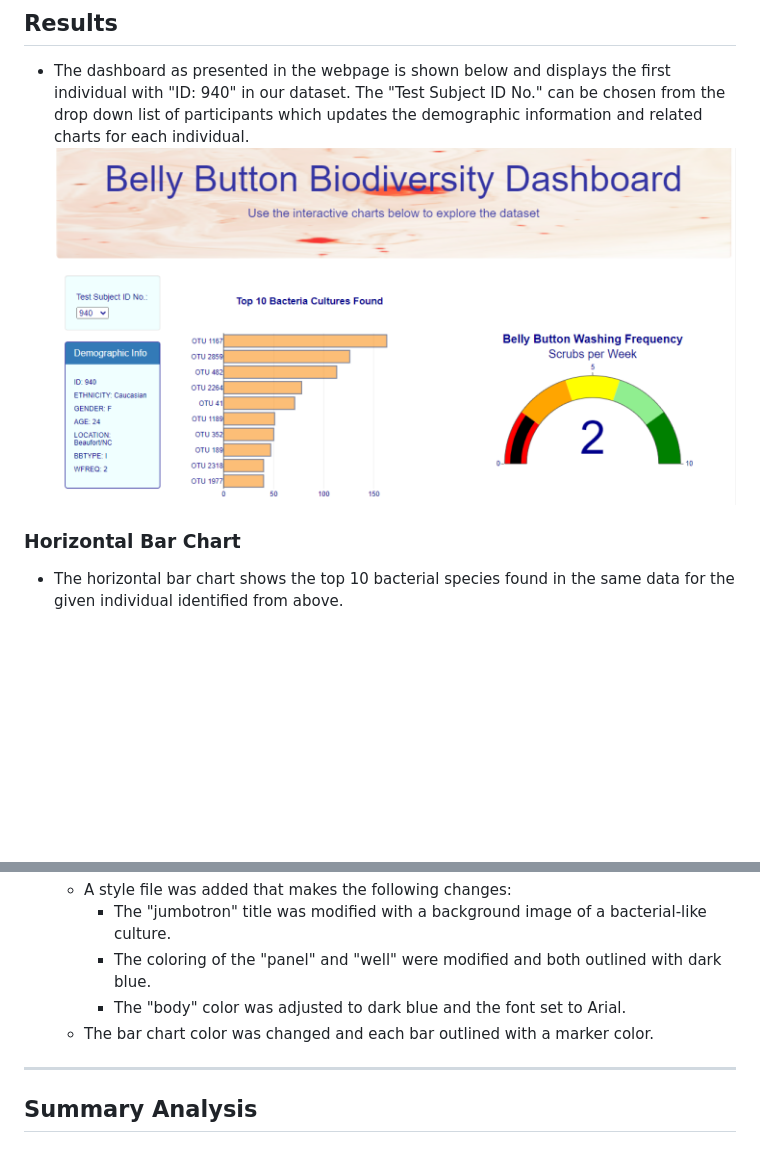
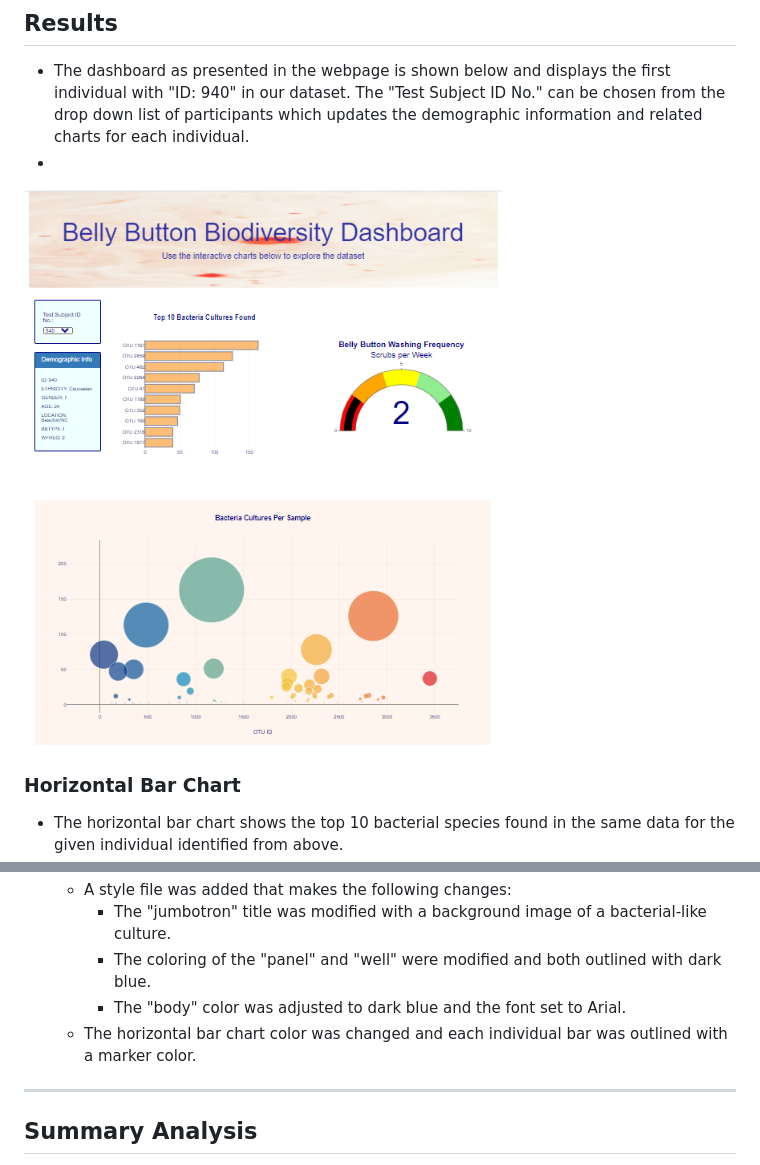
Before and after one commit to bnbullock/Plotly, a Markdown page: README.md, 2 parts joined by grey strips. Rendered like a GitHub page; pictures changed too: static/images/dashboard.png; blank space fills up the shorter version.

Commit message:
Update readme analysis

```diff
--- a/README.md
+++ b/README.md
@@ -20,6 +20,7 @@ Our Client has asked us to take bacterial sample data collected from the belly b
 ## Results
 
 - The dashboard as presented in the webpage is shown below and displays the first individual with "ID: 940" in our dataset. The "Test Subject ID No." can be chosen from the drop down list of participants which updates the demographic information and related charts for each individual.
+-
 ![Website](/static/images/dashboard.png)
 
 ### Horizontal Bar Chart
@@ -46,7 +47,7 @@ Our Client has asked us to take bacterial sample data collected from the belly b
     - The "jumbotron" title was modified with a background image of a bacterial-like culture.
     - The coloring of the "panel" and "well" were modified and both outlined with dark blue.
     - The "body" color was adjusted to dark blue and the font set to Arial.
-  - The bar chart color was changed and each bar outlined with a marker color.
+  - The horizontal bar chart color was changed and each individual bar was outlined with a marker color.
 
 ------------------------------------------------------------------------------------------------------------
 
```
